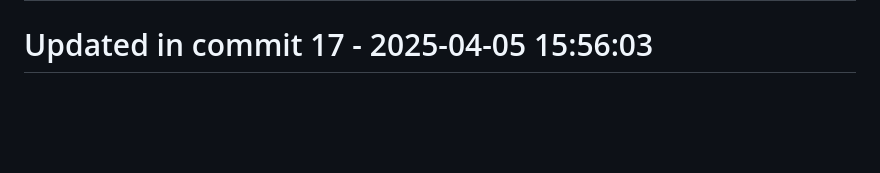
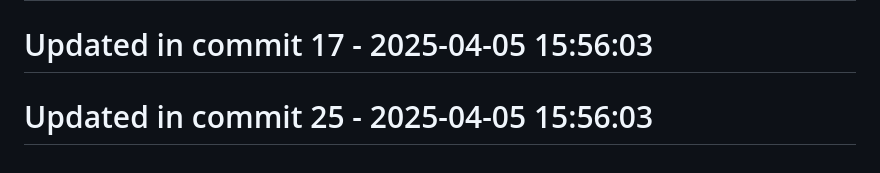
Before and after one commit to llamasearchai/llamaml, a Markdown page: README.md, the part around the change. Drawn GitHub-style; blank space fills up the shorter version.

```diff
--- a/README.md
+++ b/README.md
@@ -223,3 +223,5 @@ LlamaML is licensed under the MIT License - see the [LICENSE](LICENSE) file for
 # Updated in commit 9 - 2025-04-05 15:56:03
 
 # Updated in commit 17 - 2025-04-05 15:56:03
+
+# Updated in commit 25 - 2025-04-05 15:56:03
```
